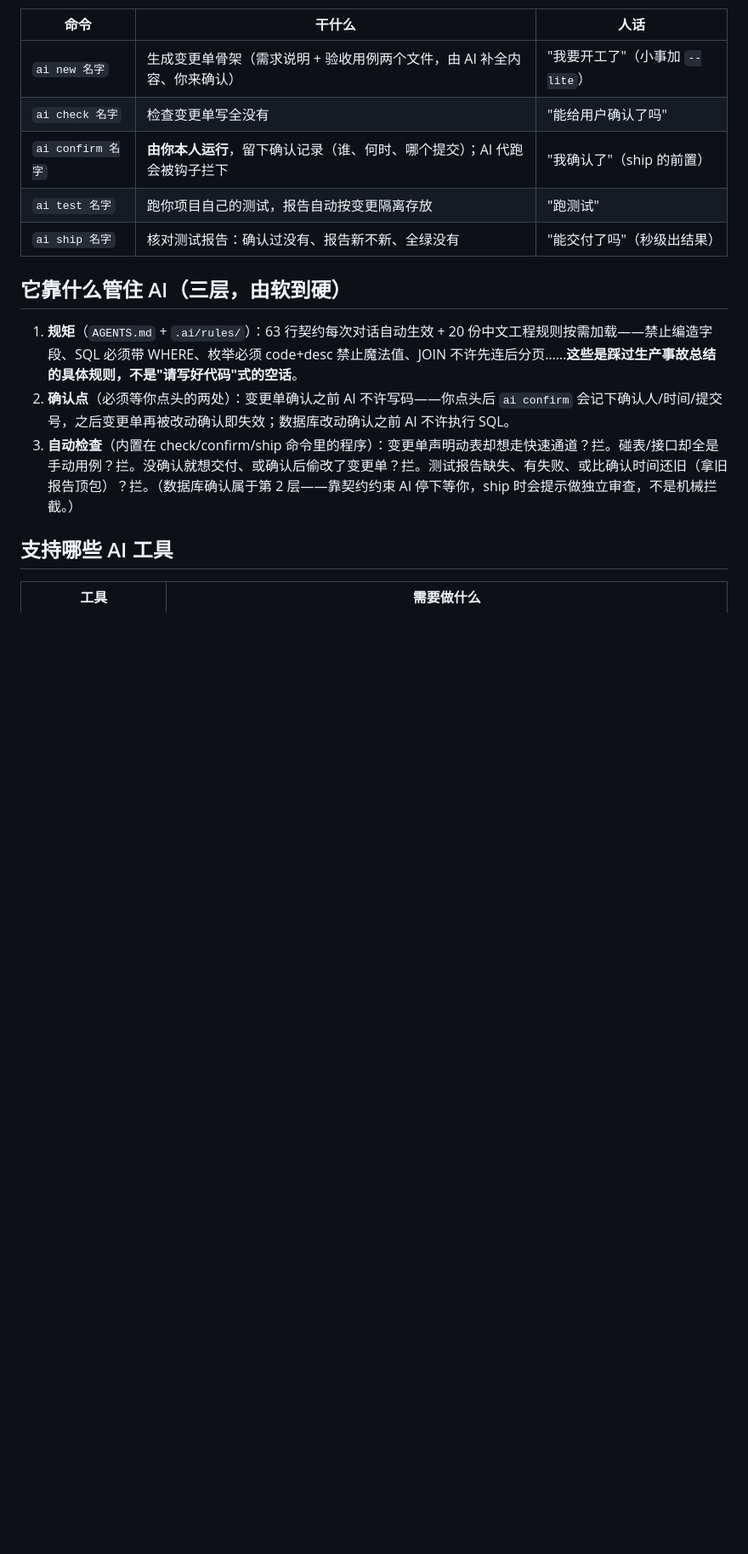
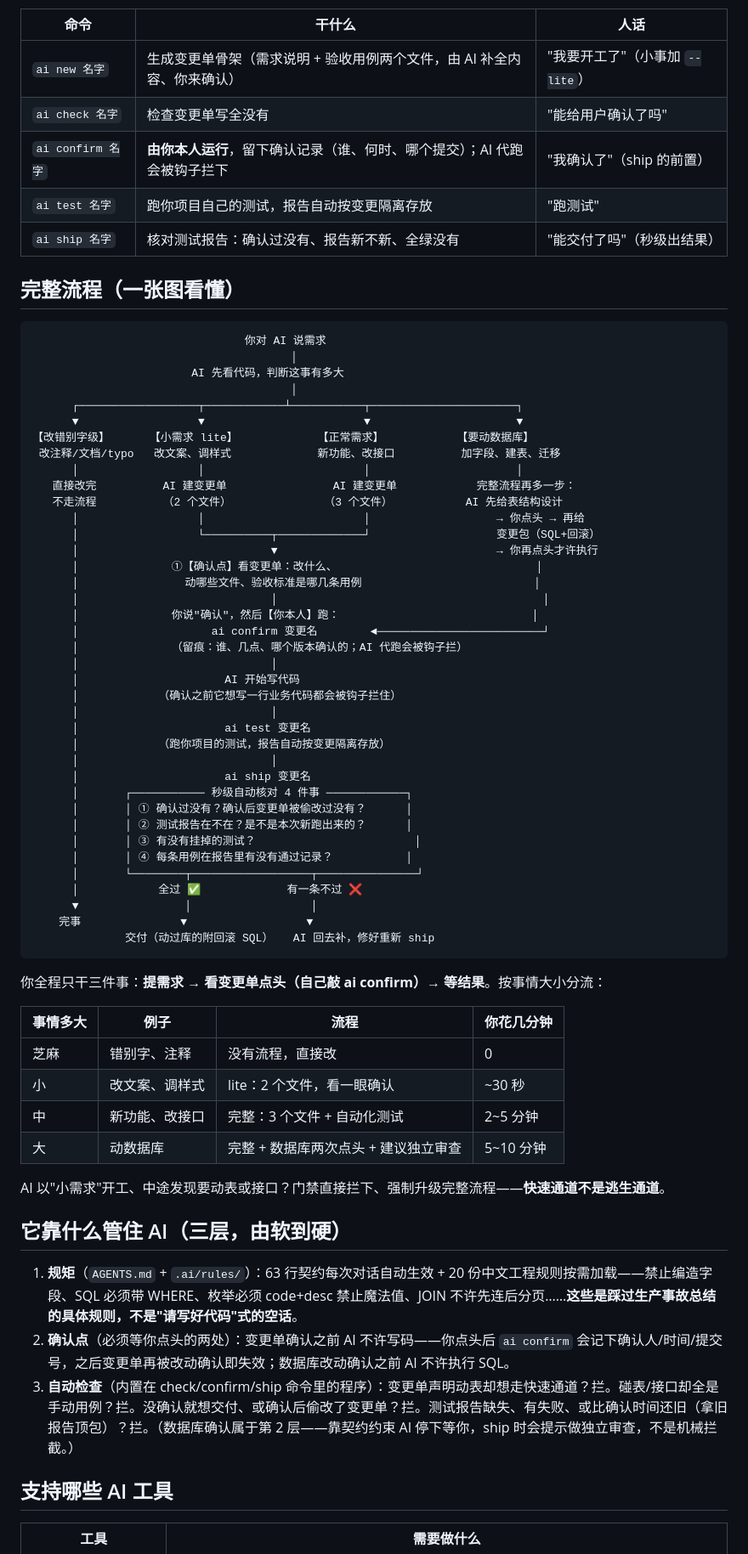
Before and after one commit to BrightLiu4917/ai-control, a Markdown page: README.md, the part around the change. Shown at 85% size. GitHub-like rendering; blank space fills up the shorter version.

Commit message:
docs: README 增加白话完整流程图与分级耗时表
Co-Authored-By: Claude Fable 5 <noreply@anthropic.com>

````diff
--- a/README.md
+++ b/README.md
@@ -55,6 +55,60 @@ ai sync                  # 只有用 Claude Code / WorkBuddy 才需要：为它
 | `ai confirm 名字` | **由你本人运行**，留下确认记录（谁、何时、哪个提交）；AI 代跑会被钩子拦下 | "我确认了"（ship 的前置） |
 | `ai test 名字` | 跑你项目自己的测试，报告自动按变更隔离存放 | "跑测试" |
 | `ai ship 名字` | 核对测试报告：确认过没有、报告新不新、全绿没有 | "能交付了吗"（秒级出结果） |
+
+## 完整流程（一张图看懂）
+
+```text
+                                你对 AI 说需求
+                                       │
+                        AI 先看代码，判断这事有多大
+                                       │
+      ┌──────────────────┬────────────┴───────────┬──────────────────────┐
+      ▼                  ▼                        ▼                      ▼
+【改错别字级】      【小需求 lite】            【正常需求】           【要动数据库】
+ 改注释/文档/typo   改文案、调样式             新功能、改接口          加字段、建表、迁移
+      │                  │                        │                      │
+   直接改完          AI 建变更单                AI 建变更单            完整流程再多一步：
+   不走流程          （2 个文件）              （3 个文件）           AI 先给表结构设计
+      │                  │                        │                   → 你点头 → 再给
+      │                  └──────────┬─────────────┘                   变更包（SQL+回滚）
+      │                             ▼                                 → 你再点头才许执行
+      │              ①【确认点】看变更单：改什么、                              │
+      │                动哪些文件、验收标准是哪几条用例                          │
+      │                             │                                        │
+      │              你说"确认"，然后【你本人】跑：                             │
+      │                    ai confirm 变更名        ◄─────────────────────────┘
+      │              （留痕：谁、几点、哪个版本确认的；AI 代跑会被钩子拦）
+      │                             │
+      │                      AI 开始写代码
+      │            （确认之前它想写一行业务代码都会被钩子拦住）
+      │                             │
+      │                      ai test 变更名
+      │            （跑你项目的测试，报告自动按变更隔离存放）
+      │                             │
+      │                      ai ship 变更名
+      │       ┌─────────── 秒级自动核对 4 件事 ────────────┐
+      │       │ ① 确认过没有？确认后变更单被偷改过没有？      │
+      │       │ ② 测试报告在不在？是不是本次新跑出来的？      │
+      │       │ ③ 有没有挂掉的测试？                        │
+      │       │ ④ 每条用例在报告里有没有通过记录？           │
+      │       └────────┬──────────────────┬───────────────┘
+      │            全过 ✅             有一条不过 ❌
+      ▼                │                  │
+    完事               ▼                  ▼
+              交付（动过库的附回滚 SQL）   AI 回去补，修好重新 ship
+```
+
+你全程只干三件事：**提需求 → 看变更单点头（自己敲 ai confirm）→ 等结果**。按事情大小分流：
+
+| 事情多大 | 例子 | 流程 | 你花几分钟 |
+|---|---|---|---|
+| 芝麻 | 错别字、注释 | 没有流程，直接改 | 0 |
+| 小 | 改文案、调样式 | lite：2 个文件，看一眼确认 | ~30 秒 |
+| 中 | 新功能、改接口 | 完整：3 个文件 + 自动化测试 | 2~5 分钟 |
+| 大 | 动数据库 | 完整 + 数据库两次点头 + 建议独立审查 | 5~10 分钟 |
+
+AI 以"小需求"开工、中途发现要动表或接口？门禁直接拦下、强制升级完整流程——**快速通道不是逃生通道**。
 
 ## 它靠什么管住 AI（三层，由软到硬）
 
````
